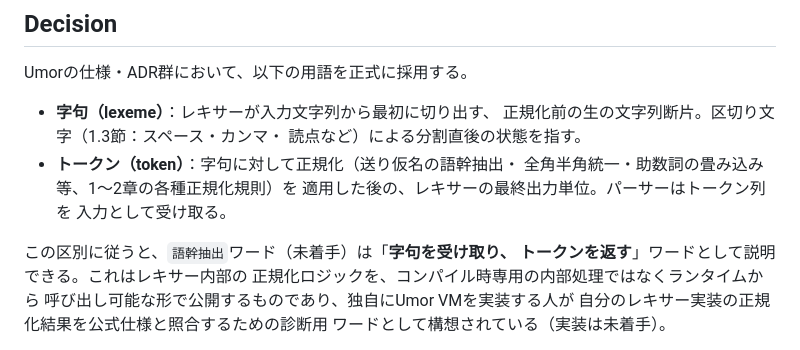
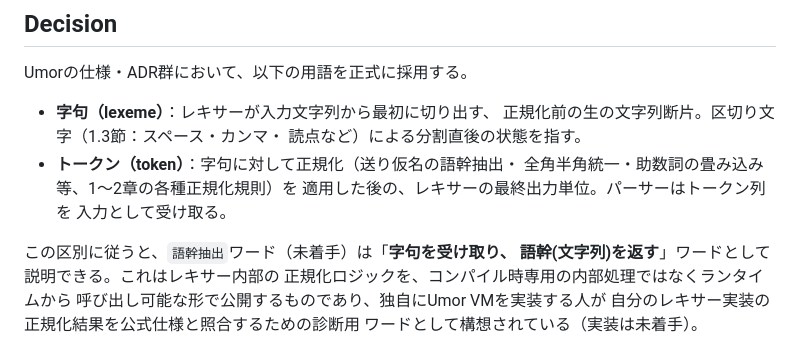
Before and after one commit to noqisofon/umor-language, a Markdown page: doc/adr/0011-lexeme-vs-token-terminology.md, the part around the change. GitHub-like rendering.

Commit message:
Gemini レビュー指摘対応
- トークンを返すってどういうことなんだよー
  - 文字列を想定していたので、トークンではなく語幹(文字列)に修正

```diff
--- a/doc/adr/0011-lexeme-vs-token-terminology.md
+++ b/doc/adr/0011-lexeme-vs-token-terminology.md
@@ -54,7 +54,7 @@ Umorの仕様・ADR群において、以下の用語を正式に採用する。
   入力として受け取る。
 
 この区別に従うと、`語幹抽出`ワード（未着手）は「**字句を受け取り、
-トークンを返す**」ワードとして説明できる。これはレキサー内部の
+語幹(文字列)を返す**」ワードとして説明できる。これはレキサー内部の
 正規化ロジックを、コンパイル時専用の内部処理ではなくランタイムから
 呼び出し可能な形で公開するものであり、独自にUmor VMを実装する人が
 自分のレキサー実装の正規化結果を公式仕様と照合するための診断用
```
